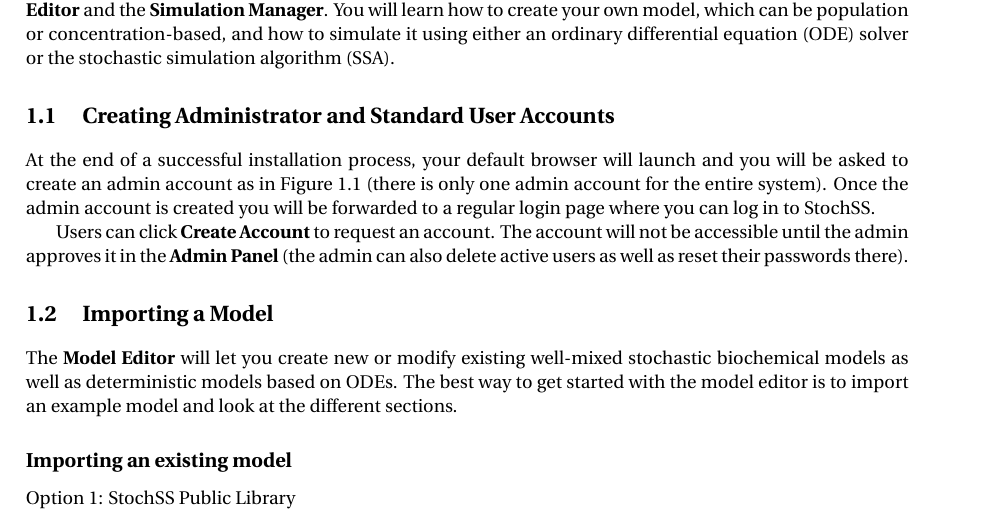
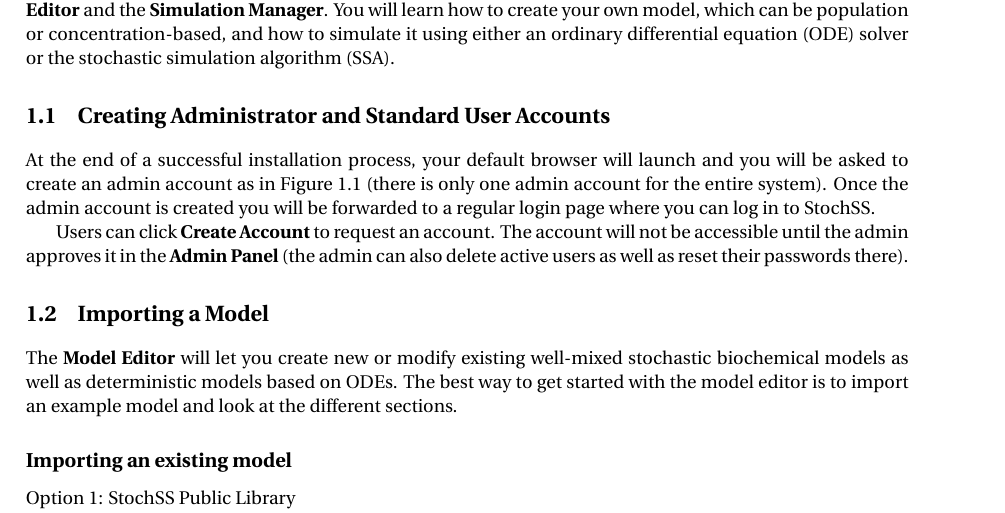
Before and after one commit to StochSS/tutorials, a LaTeX book (main.tex, which reads T1/tutorial1.tex): part of page 3 of 18, cut so that both start at the same text. Compiled offline with pdfLaTeX.

Commit message:
Fixed some spacing issues

```diff
--- a/T1/tutorial1.tex
+++ b/T1/tutorial1.tex
@@ -2,7 +2,7 @@
 \label{chapter1}
 This tutorial will guide you through the basic features of StochSS. You will become familiar with the \textbf{Model Editor} and the \textbf{Simulation Manager}. You will learn how to create your own model, which can be population or concentration-based, and how to simulate it using either an ordinary differential equation (ODE) solver or the stochastic simulation algorithm (SSA).
 
-\section{\label{sec:acc} Creating Administrator and Standard User Accounts}
+\section{Creating Administrator and Standard User Accounts}
 At the end of a successful installation process, your default browser will launch and you will be asked to create an admin account as in Figure \ref{fig:admin} (there is only one admin account for the entire system).
 Once the admin account is created you will be forwarded to a regular login page where you can log in to StochSS.
 
```
Also changed, not shown: intro.tex (+1 -1 lines), T1/tutorial1.tex (2 more changed lines), 1 other file.
